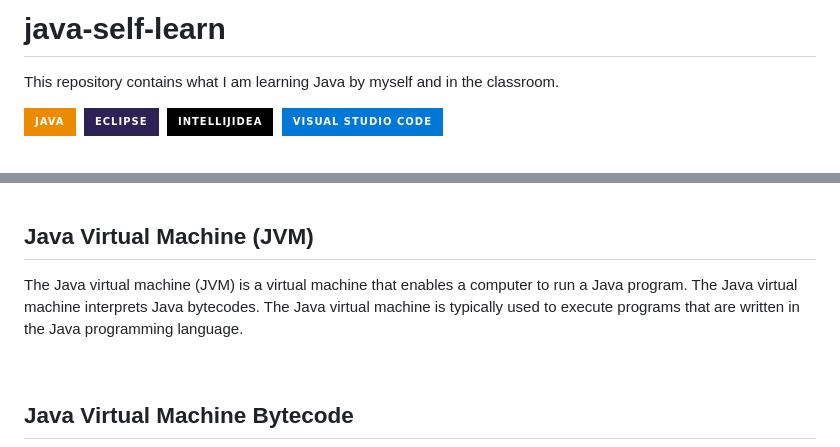
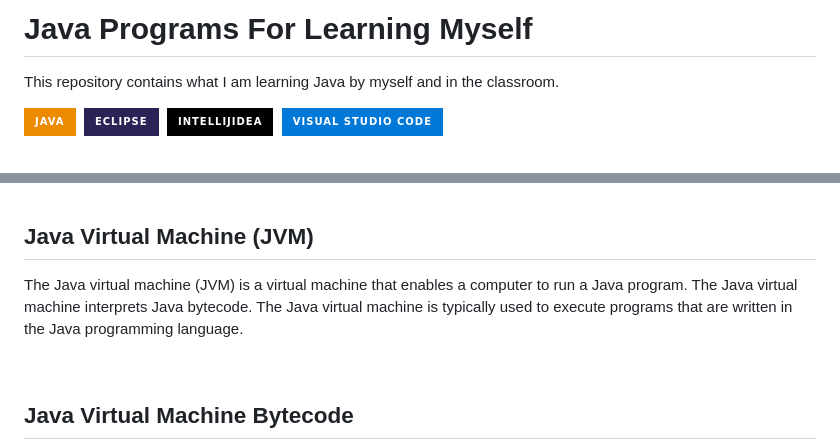
Before and after one commit to dhakalnirajan/java-self-learn, a Markdown page: README.md, 2 parts joined by grey strips. GitHub-like rendering; badges without logos.

```diff
--- a/README.md
+++ b/README.md
@@ -1,4 +1,5 @@
-# java-self-learn
+# Java Programs For Learning Myself
+
 This repository contains what I am learning Java by myself and in the classroom.
 
 ![Java](https://img.shields.io/badge/java-%23ED8B00.svg?style=for-the-badge&logo=openjdk&logoColor=white)&nbsp;
@@ -82,7 +83,7 @@ The Java compiler is a program that translates Java source code into class files
 
 ## Java Virtual Machine (JVM)
 
-The Java virtual machine (JVM) is a virtual machine that enables a computer to run a Java program. The Java virtual machine  interprets Java bytecodes. The Java virtual machine is typically used to execute programs that are written in the Java programming language.
+The Java virtual machine (JVM) is a virtual machine that enables a computer to run a Java program. The Java virtual machine  interprets Java bytecode. The Java virtual machine is typically used to execute programs that are written in the Java programming language.
 
 <br>
 
```
Also changed, not shown: other parts of README.md (+3 -3 lines).
